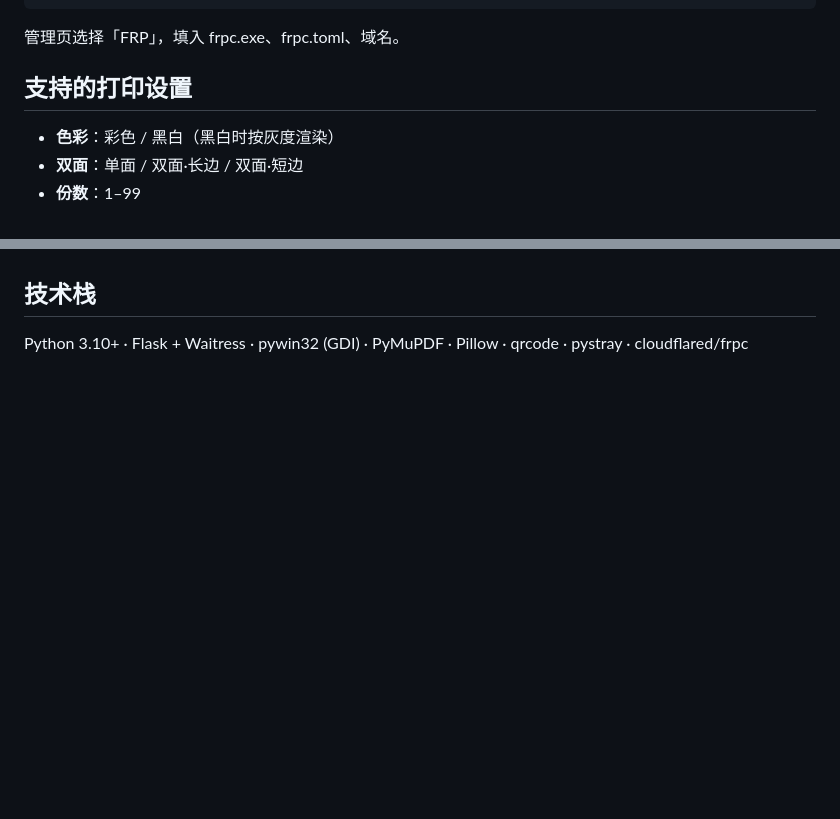
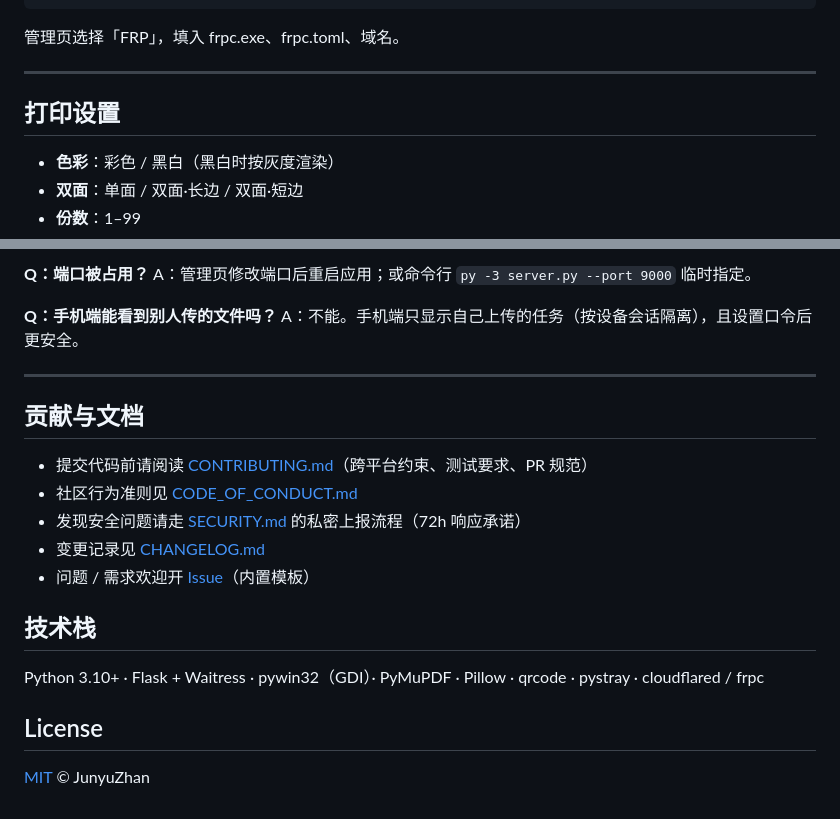
Before and after one commit to JunyuZhan/smartprint-tools, a Markdown page: README.md, 2 parts joined by grey strips. Rendered like a GitHub page; blank space fills up the shorter version.

```diff
--- a/README.md
+++ b/README.md
@@ -88,7 +107,9 @@ customDomains = ["print.example.com"]
 
 管理页选择「FRP」，填入 frpc.exe、frpc.toml、域名。
 
-## 支持的打印设置
+---
+
+## 打印设置
 
 - **色彩**：彩色 / 黑白（黑白时按灰度渲染）
 - **双面**：单面 / 双面·长边 / 双面·短边
@@ -179,4 +202,23 @@ python -m compileall -q smartprint server.py tests
+**Q：端口被占用？**
+A：管理页修改端口后重启应用；或命令行 `py -3 server.py --port 9000` 临时指定。
+
+**Q：手机端能看到别人传的文件吗？**
+A：不能。手机端只显示自己上传的任务（按设备会话隔离），且设置口令后更安全。
+
+---
+
+## 贡献与文档
+
+- 提交代码前请阅读 [CONTRIBUTING.md](CONTRIBUTING.md)（跨平台约束、测试要求、PR 规范）
+- 社区行为准则见 [CODE_OF_CONDUCT.md](CODE_OF_CONDUCT.md)
+- 发现安全问题请走 [SECURITY.md](SECURITY.md) 的私密上报流程（72h 响应承诺）
+- 变更记录见 [CHANGELOG.md](CHANGELOG.md)
+- 问题 / 需求欢迎开 [Issue](https://github.com/JunyuZhan/smartprint-tools/issues)（内置模板）
 
 ## 技术栈
 
-Python 3.10+ · Flask + Waitress · pywin32 (GDI) · PyMuPDF · Pillow · qrcode · pystray · cloudflared/frpc
+Python 3.10+ · Flask + Waitress · pywin32（GDI）· PyMuPDF · Pillow · qrcode · pystray · cloudflared / frpc
+
+## License
+
+[MIT](LICENSE) © JunyuZhan
```
Also changed, not shown: other parts of README.md (+83 -62 lines).
